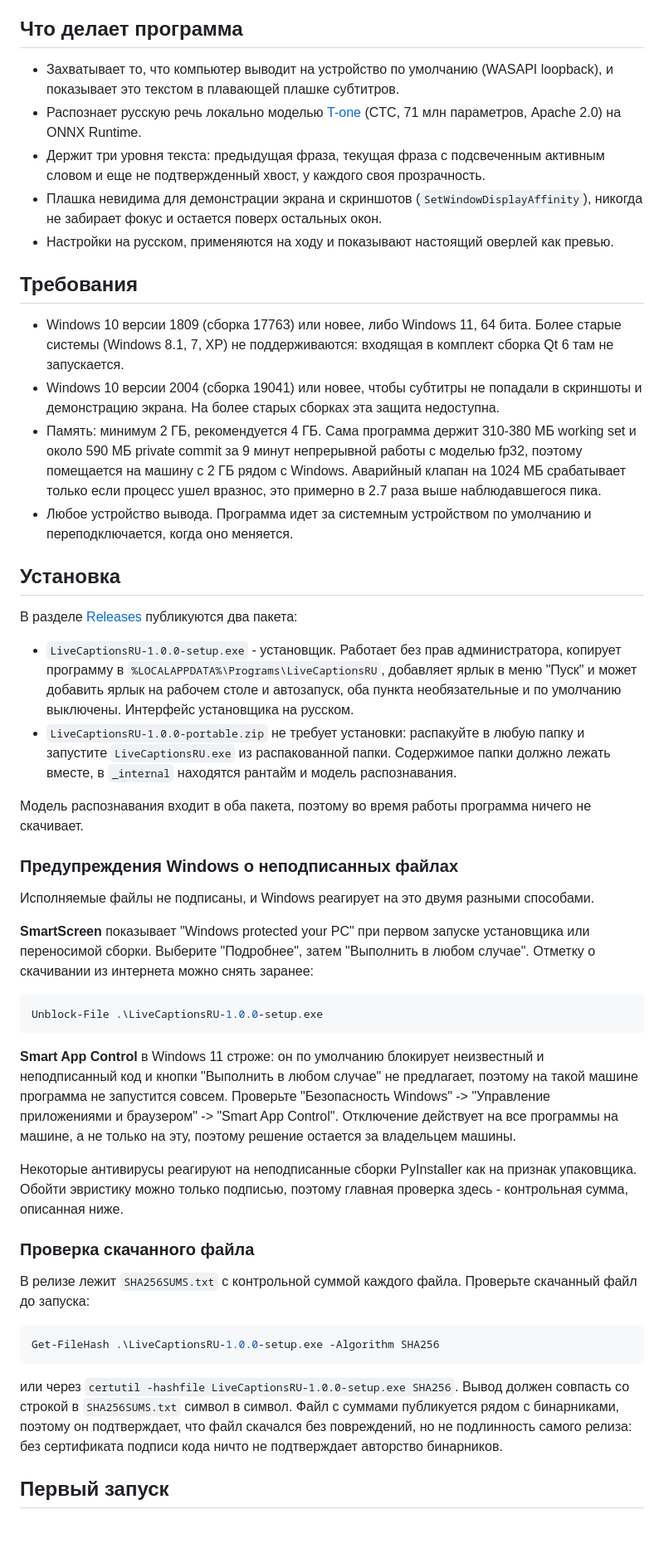
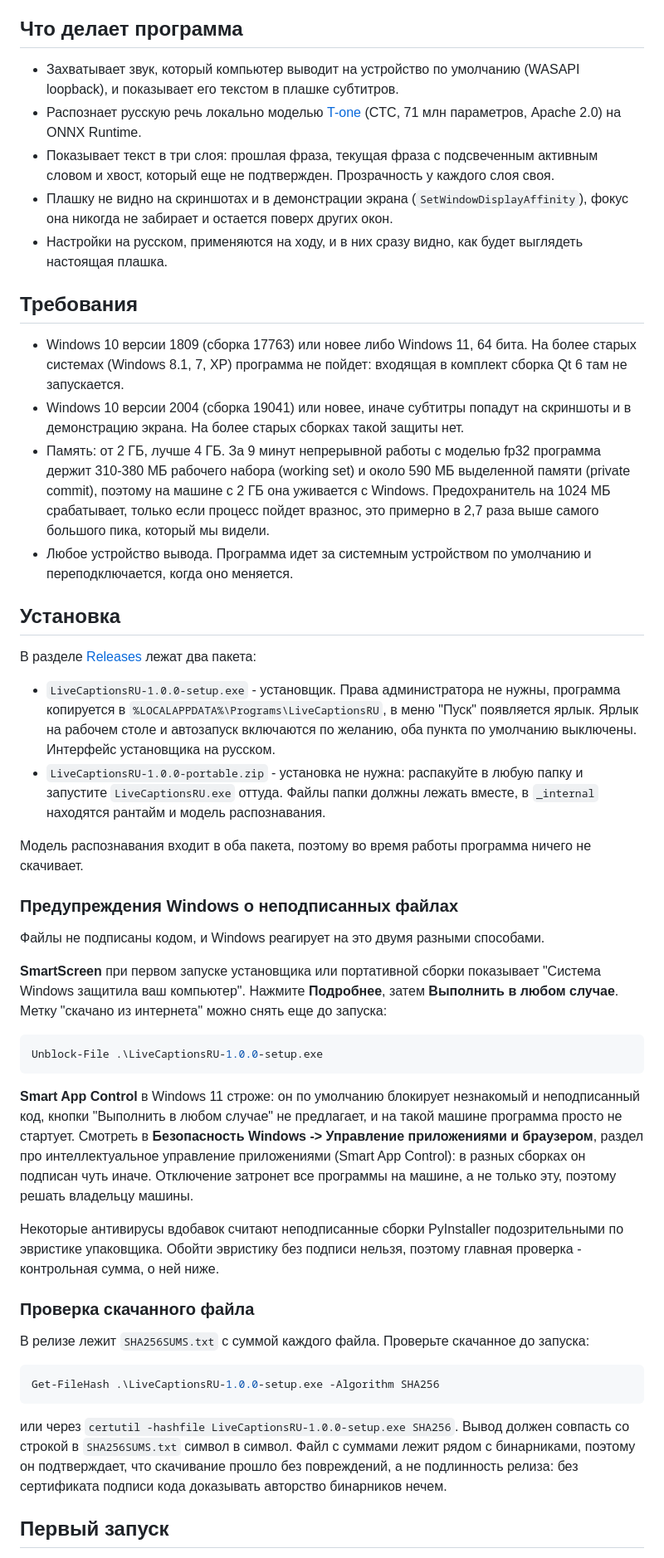
Before and after one commit to 600dr3450n/live-captions-ru, a Markdown page: docs/README.ru.md, the part around one of its changes. Shown at 83% size. Rendered like a GitHub page; blank space fills up the shorter version.

````diff
--- a/docs/README.ru.md
+++ b/docs/README.ru.md
@@ -32,81 +54,82 @@
 
 ## Что делает программа
 
-- Захватывает то, что компьютер выводит на устройство по умолчанию (WASAPI loopback), и
-  показывает это текстом в плавающей плашке субтитров.
+- Захватывает звук, который компьютер выводит на устройство по умолчанию (WASAPI
+  loopback), и показывает его текстом в плашке субтитров.
 - Распознает русскую речь локально моделью [T-one](https://github.com/voicekit-team/T-one)
   (CTC, 71 млн параметров, Apache 2.0) на ONNX Runtime.
-- Держит три уровня текста: предыдущая фраза, текущая фраза с подсвеченным активным
-  словом и еще не подтвержденный хвост, у каждого своя прозрачность.
-- Плашка невидима для демонстрации экрана и скриншотов (`SetWindowDisplayAffinity`),
-  никогда не забирает фокус и остается поверх остальных окон.
-- Настройки на русском, применяются на ходу и показывают настоящий оверлей как превью.
+- Показывает текст в три слоя: прошлая фраза, текущая фраза с подсвеченным активным
+  словом и хвост, который еще не подтвержден. Прозрачность у каждого слоя своя.
+- Плашку не видно на скриншотах и в демонстрации экрана (`SetWindowDisplayAffinity`),
+  фокус она никогда не забирает и остается поверх других окон.
+- Настройки на русском, применяются на ходу, и в них сразу видно, как будет выглядеть
+  настоящая плашка.
 
 ## Требования
 
-- Windows 10 версии 1809 (сборка 17763) или новее, либо Windows 11, 64 бита. Более
-  старые системы (Windows 8.1, 7, XP) не поддерживаются: входящая в комплект сборка
+- Windows 10 версии 1809 (сборка 17763) или новее либо Windows 11, 64 бита. На более
+  старых системах (Windows 8.1, 7, XP) программа не пойдет: входящая в комплект сборка
   Qt 6 там не запускается.
-- Windows 10 версии 2004 (сборка 19041) или новее, чтобы субтитры не попадали в
-  скриншоты и демонстрацию экрана. На более старых сборках эта защита недоступна.
-- Память: минимум 2 ГБ, рекомендуется 4 ГБ. Сама программа держит 310-380 МБ working set
-  и около 590 МБ private commit за 9 минут непрерывной работы с моделью fp32, поэтому
-  помещается на машину с 2 ГБ рядом с Windows. Аварийный клапан на 1024 МБ срабатывает
-  только если процесс ушел вразнос, это примерно в 2.7 раза выше наблюдавшегося пика.
+- Windows 10 версии 2004 (сборка 19041) или новее, иначе субтитры попадут на скриншоты и
+  в демонстрацию экрана. На более старых сборках такой защиты нет.
+- Память: от 2 ГБ, лучше 4 ГБ. За 9 минут непрерывной работы с моделью fp32 программа
+  держит 310-380 МБ рабочего набора (working set) и около 590 МБ выделенной памяти
+  (private commit), поэтому на машине с 2 ГБ она уживается с Windows. Предохранитель на
+  1024 МБ срабатывает, только если процесс пойдет вразнос, это примерно в 2,7 раза выше
+  самого большого пика, который мы видели.
 - Любое устройство вывода. Программа идет за системным устройством по умолчанию и
   переподключается, когда оно меняется.
 
 ## Установка
 
-В разделе [Releases](../../../releases) публикуются два пакета:
+В разделе [Releases](../../../releases) лежат два пакета:
 
-- `LiveCaptionsRU-1.0.0-setup.exe` - установщик. Работает без прав администратора,
-  копирует программу в `%LOCALAPPDATA%\Programs\LiveCaptionsRU`, добавляет ярлык в меню
-  "Пуск" и может добавить ярлык на рабочем столе и автозапуск, оба пункта
-  необязательные и по умолчанию выключены. Интерфейс установщика на русском.
-- `LiveCaptionsRU-1.0.0-portable.zip` не требует установки: распакуйте в любую папку и
-  запустите `LiveCaptionsRU.exe` из распакованной папки. Содержимое папки должно лежать
-  вместе, в `_internal` находятся рантайм и модель распознавания.
+- `LiveCaptionsRU-1.0.0-setup.exe` - установщик. Права администратора не нужны, программа
+  копируется в `%LOCALAPPDATA%\Programs\LiveCaptionsRU`, в меню "Пуск" появляется ярлык.
+  Ярлык на рабочем столе и автозапуск включаются по желанию, оба пункта по умолчанию
+  выключены. Интерфейс установщика на русском.
+- `LiveCaptionsRU-1.0.0-portable.zip` - установка не нужна: распакуйте в любую папку и
+  запустите `LiveCaptionsRU.exe` оттуда. Файлы папки должны лежать вместе, в `_internal`
+  находятся рантайм и модель распознавания.
 
 Модель распознавания входит в оба пакета, поэтому во время работы программа ничего не
 скачивает.
 
 ### Предупреждения Windows о неподписанных файлах
 
-Исполняемые файлы не подписаны, и Windows реагирует на это двумя разными способами.
+Файлы не подписаны кодом, и Windows реагирует на это двумя разными способами.
 
-**SmartScreen** показывает "Windows protected your PC" при первом запуске установщика
-или переносимой сборки. Выберите "Подробнее", затем "Выполнить в любом случае". Отметку
-о скачивании из интернета можно снять заранее:
+**SmartScreen** при первом запуске установщика или портативной сборки показывает "Система
+Windows защитила ваш компьютер". Нажмите **Подробнее**, затем **Выполнить в любом
+случае**. Метку "скачано из интернета" можно снять еще до запуска:
 
 ```powershell
 Unblock-File .\LiveCaptionsRU-1.0.0-setup.exe
 ```
 
-**Smart App Control** в Windows 11 строже: он по умолчанию блокирует неизвестный и
-неподписанный код и кнопки "Выполнить в любом случае" не предлагает, поэтому на такой
-машине программа не запустится совсем. Проверьте "Безопасность Windows" -> "Управление
-приложениями и браузером" -> "Smart App Control". Отключение действует на все программы
-на машине, а не только на эту, поэтому решение остается за владельцем машины.
+**Smart App Control** в Windows 11 строже: он по умолчанию блокирует незнакомый и
+неподписанный код, кнопки "Выполнить в любом случае" не предлагает, и на такой машине
+программа просто не стартует. Смотреть в **Безопасность Windows -> Управление приложениями
+и браузером**, раздел про интеллектуальное управление приложениями (Smart App Control): в
+разных сборках он подписан чуть иначе. Отключение затронет все программы на машине, а не
+только эту, поэтому решать владельцу машины.
 
-Некоторые антивирусы реагируют на неподписанные сборки PyInstaller как на признак
-упаковщика. Обойти эвристику можно только подписью, поэтому главная проверка здесь -
-контрольная сумма, описанная ниже.
+Некоторые антивирусы вдобавок считают неподписанные сборки PyInstaller подозрительными по
+эвристике упаковщика. Обойти эвристику без подписи нельзя, поэтому главная проверка -
+контрольная сумма, о ней ниже.
 
 ### Проверка скачанного файла
 
-В релизе лежит `SHA256SUMS.txt` с контрольной суммой каждого файла. Проверьте скачанный
-файл до запуска:
+В релизе лежит `SHA256SUMS.txt` с суммой каждого файла. Проверьте скачанное до запуска:
 
 ```powershell
 Get-FileHash .\LiveCaptionsRU-1.0.0-setup.exe -Algorithm SHA256
 ```
 
 или через `certutil -hashfile LiveCaptionsRU-1.0.0-setup.exe SHA256`. Вывод должен
-совпасть со строкой в `SHA256SUMS.txt` символ в символ. Файл с суммами публикуется рядом
-с бинарниками, поэтому он подтверждает, что файл скачался без повреждений, но не
-подлинность самого релиза: без сертификата подписи кода ничто не подтверждает
-авторство бинарников.
+совпасть со строкой в `SHA256SUMS.txt` символ в символ. Файл с суммами лежит рядом с
+бинарниками, поэтому он подтверждает, что скачивание прошло без повреждений, а не
+подлинность релиза: без сертификата подписи кода доказывать авторство бинарников нечем.
 
 ## Первый запуск
 
````
Also changed, not shown: other parts of docs/README.ru.md (+128 -117 lines), README.md (+29 -11 lines), docs/images/icon.png (added), docs/images/screenshot.png (added).
